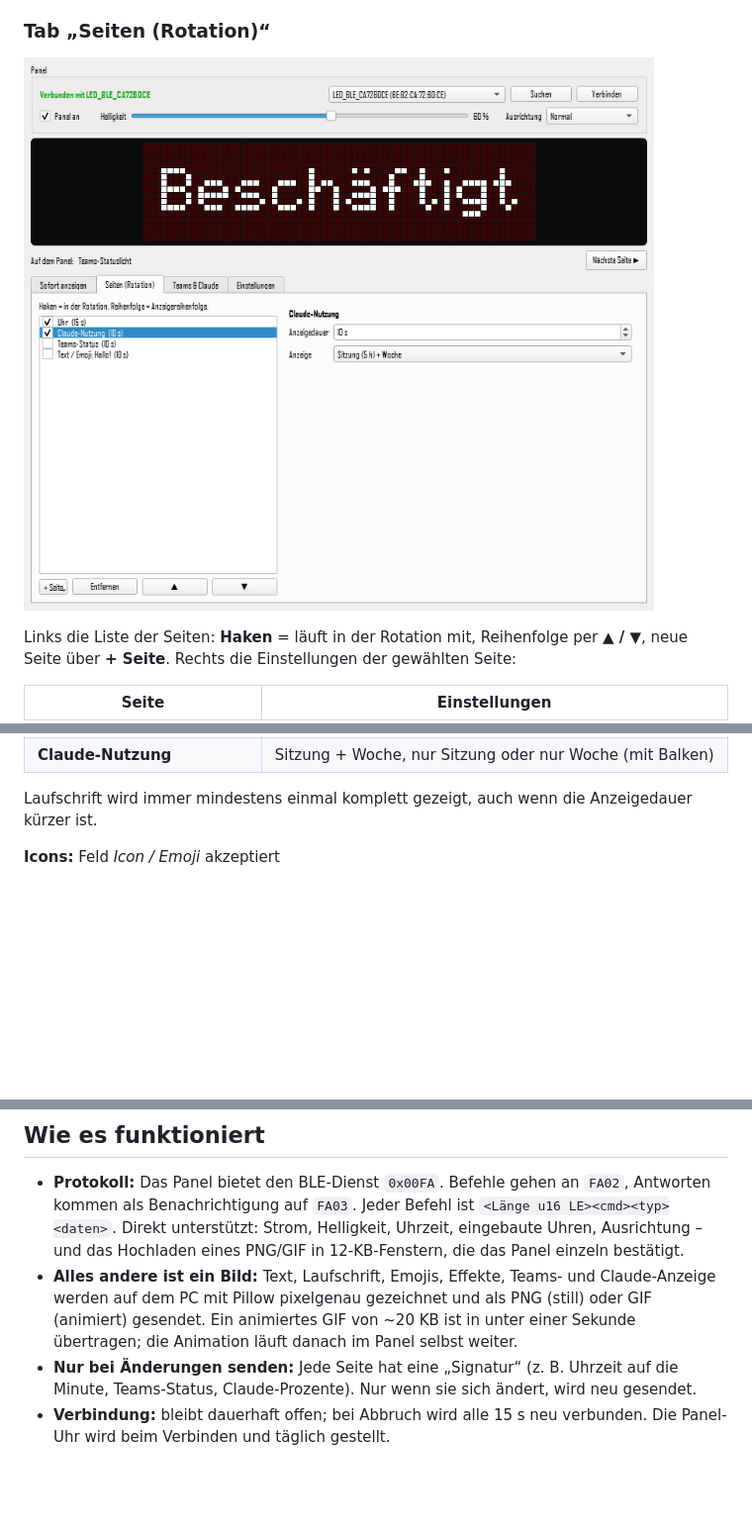
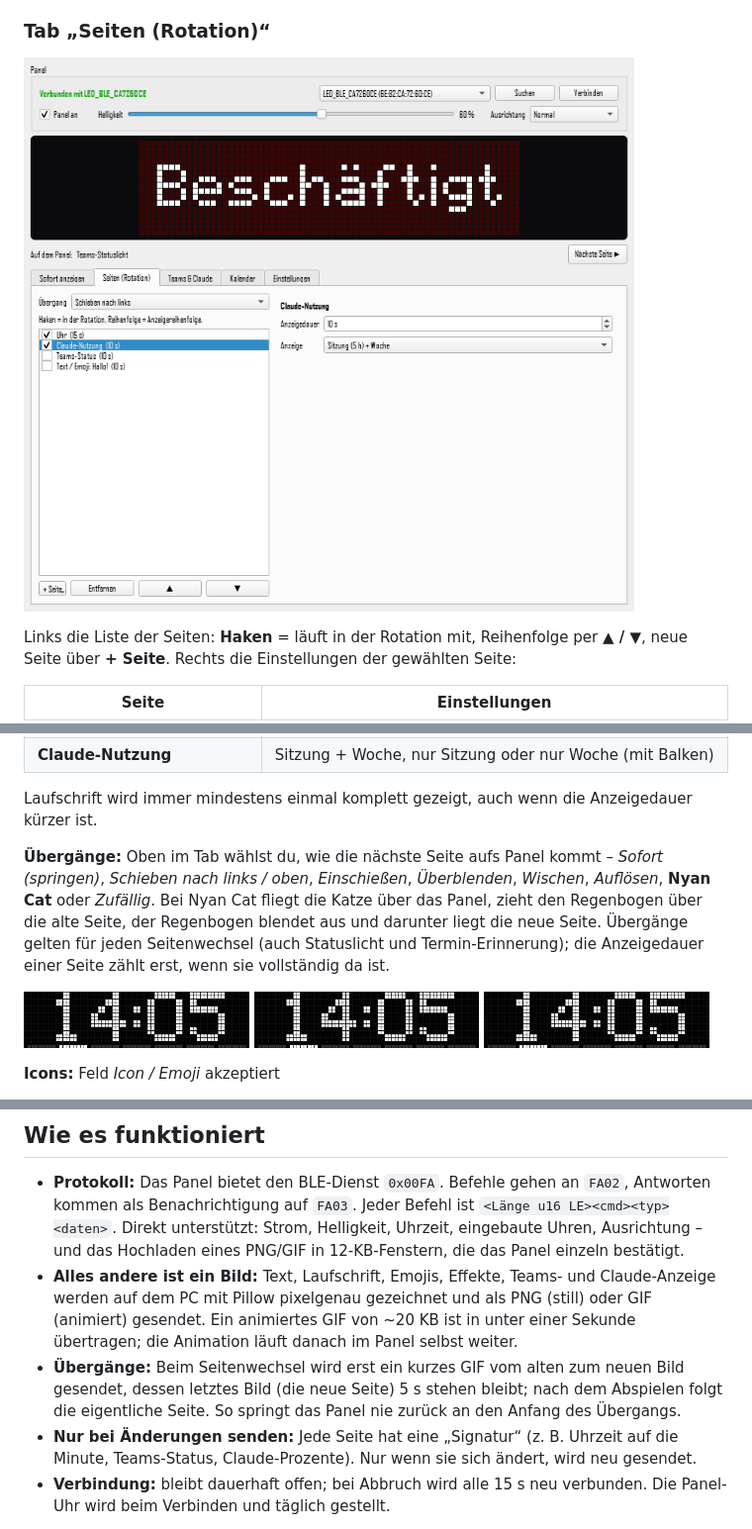
Before and after one commit to Nipo-98/work-pixelclock, a Markdown page: README.md, 3 parts joined by grey strips. Shown at 99% size. Drawn GitHub-style; pictures changed too: docs/images/app-seiten.png, docs/images/uebergang-nyan.gif (added), docs/images/uebergang-push_left.gif (added); blank space fills up the shorter version.

```diff
--- a/README.md
+++ b/README.md
@@ -108,6 +109,19 @@ neue Seite über **+ Seite**. Rechts die Einstellungen der gewählten Seite:
 | **Claude-Nutzung** | Sitzung + Woche, nur Sitzung oder nur Woche (mit Balken) |
 
 Laufschrift wird immer mindestens einmal komplett gezeigt, auch wenn die Anzeigedauer kürzer ist.
+
+**Übergänge:** Oben im Tab wählst du, wie die nächste Seite aufs Panel kommt – *Sofort
+(springen)*, *Schieben nach links / oben*, *Einschießen*, *Überblenden*, *Wischen*, *Auflösen*,
+**Nyan Cat** oder *Zufällig*. Bei Nyan Cat fliegt die Katze über das Panel, zieht den Regenbogen
+über die alte Seite, der Regenbogen blendet aus und darunter liegt die neue Seite. Übergänge
+gelten für jeden Seitenwechsel (auch Statuslicht und Termin-Erinnerung); die Anzeigedauer einer
+Seite zählt erst, wenn sie vollständig da ist.
+
+<p>
+  <img src="docs/images/uebergang-nyan.gif" alt="Nyan-Cat-Übergang" width="32%">
+  <img src="docs/images/uebergang-shoot.gif" alt="Einschießen" width="32%">
+  <img src="docs/images/uebergang-push_left.gif" alt="Schieben" width="32%">
+</p>
 
 **Icons:** Feld *Icon / Emoji* akzeptiert
 
@@ -305,6 +320,9 @@ run.py            Einstiegspunkt für PyInstaller
   auf dem PC mit Pillow pixelgenau gezeichnet und als PNG (still) oder GIF (animiert) gesendet. Ein
   animiertes GIF von ~20 KB ist in unter einer Sekunde übertragen; die Animation läuft danach im Panel
   selbst weiter.
+- **Übergänge:** Beim Seitenwechsel wird erst ein kurzes GIF vom alten zum neuen Bild gesendet,
+  dessen letztes Bild (die neue Seite) 5 s stehen bleibt; nach dem Abspielen folgt die eigentliche
+  Seite. So springt das Panel nie zurück an den Anfang des Übergangs.
 - **Nur bei Änderungen senden:** Jede Seite hat eine „Signatur“ (z. B. Uhrzeit auf die Minute,
   Teams-Status, Claude-Prozente). Nur wenn sie sich ändert, wird neu gesendet.
 - **Verbindung:** bleibt dauerhaft offen; bei Abbruch wird alle 15 s neu verbunden. Die Panel-Uhr
```
Also changed, not shown: other parts of README.md (+2 -0 lines), 7 other files.
